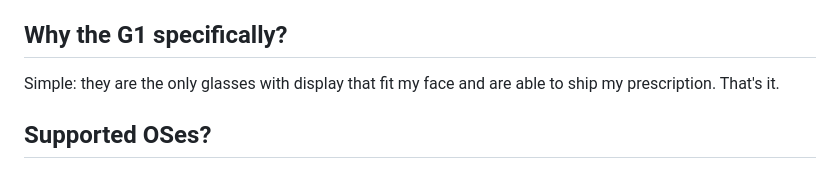
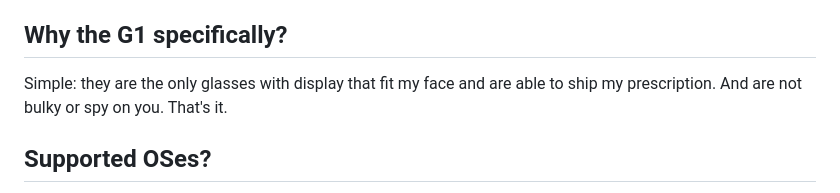
Before and after one commit to meyskens/fahrplan, a Markdown page: README.md, the part around the change. Rendered like a GitHub page.

```diff
--- a/README.md
+++ b/README.md
@@ -39,7 +39,7 @@ Voice commands can be triggered by holding the left button (Even AI) or using **
 
 ## Why the G1 specifically?
 
-Simple: they are the only glasses with display that fit my face and are able to ship my prescription. That's it.
+Simple: they are the only glasses with display that fit my face and are able to ship my prescription. And are not bulky or spy on you. That's it.
 
 ## Supported OSes?
 
```
